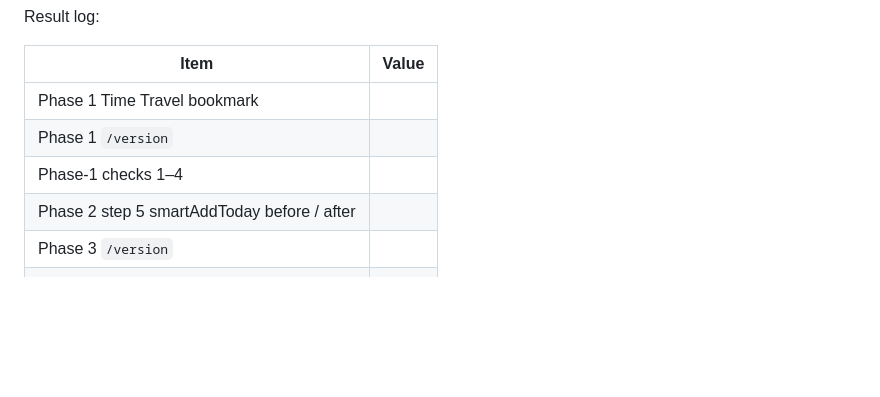
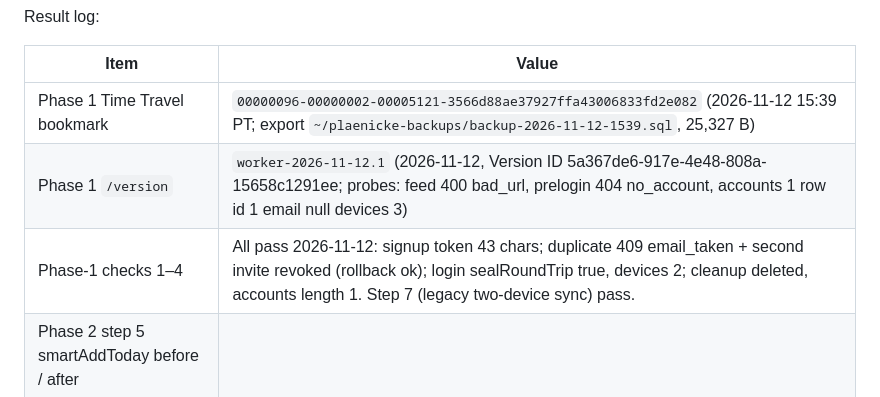
Before and after one commit to AJaenicke518/plaenicke, a Markdown page: docs/admin.md, the part around the change. Drawn GitHub-style; blank space fills up the shorter version.

Commit message:
admin.md: record Phase 1 results (bookmark, /version, Phase-1 checks)
Co-Authored-By: Claude Opus 5.5 <noreply@anthropic.com>

```diff
--- a/docs/admin.md
+++ b/docs/admin.md
@@ -392,9 +392,9 @@ Result log:
 
 | Item | Value |
 |---|---|
-| Phase 1 Time Travel bookmark | |
-| Phase 1 `/version` | |
-| Phase-1 checks 1–4 | |
+| Phase 1 Time Travel bookmark | `00000096-00000002-00005121-3566d88ae37927ffa43006833fd2e082` (2026-11-12 15:39 PT; export `~/plaenicke-backups/backup-2026-11-12-1539.sql`, 25,327 B) |
+| Phase 1 `/version` | `worker-2026-11-12.1` (2026-11-12, Version ID 5a367de6-917e-4e48-808a-15658c1291ee; probes: feed 400 bad_url, prelogin 404 no_account, accounts 1 row id 1 email null devices 3) |
+| Phase-1 checks 1–4 | All pass 2026-11-12: signup token 43 chars; duplicate 409 email_taken + second invite revoked (rollback ok); login sealRoundTrip true, devices 2; cleanup deleted, accounts length 1. Step 7 (legacy two-device sync) pass. |
 | Phase 2 step 5 smartAddToday before / after | |
 | Phase 3 `/version` | |
 | Phase 3 smoke result | |
```
